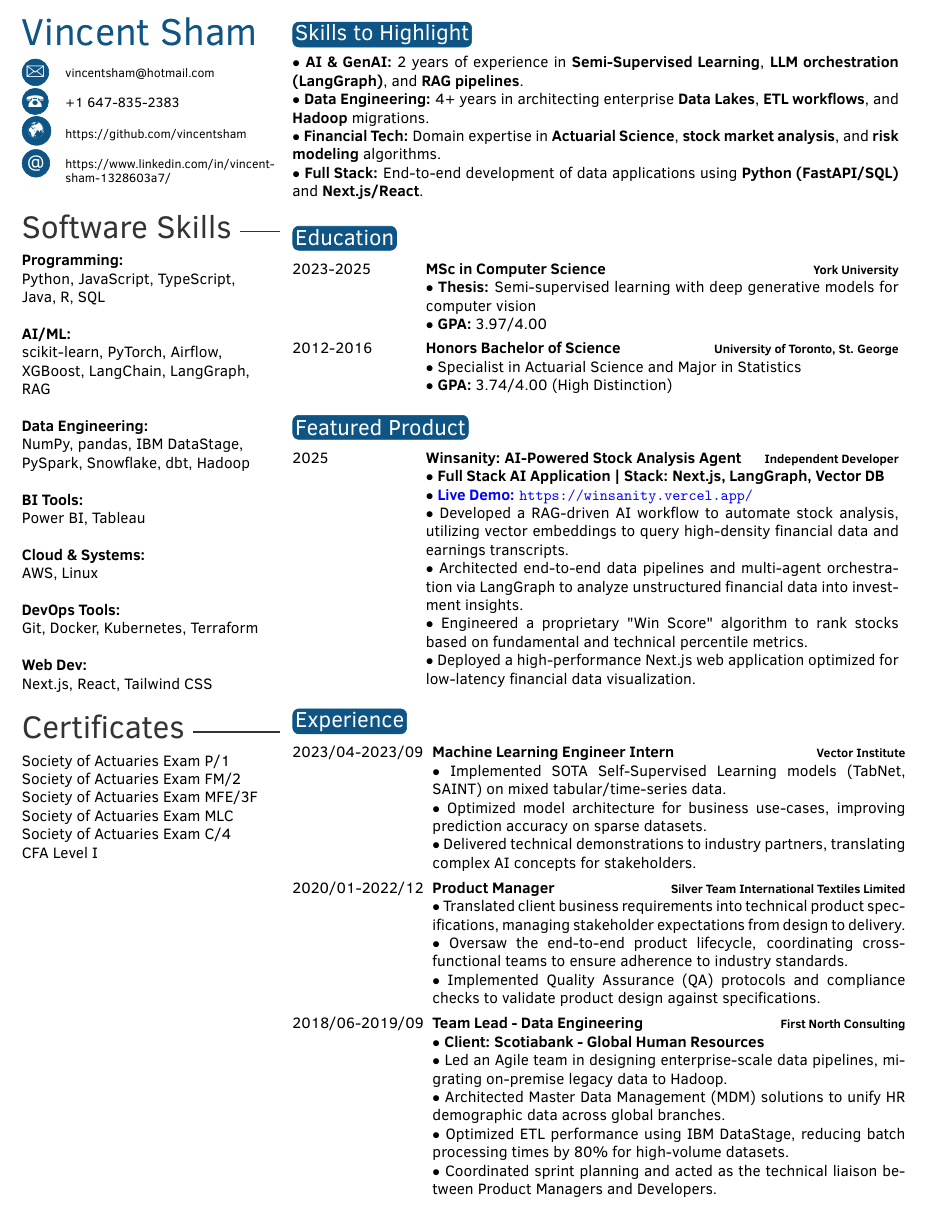
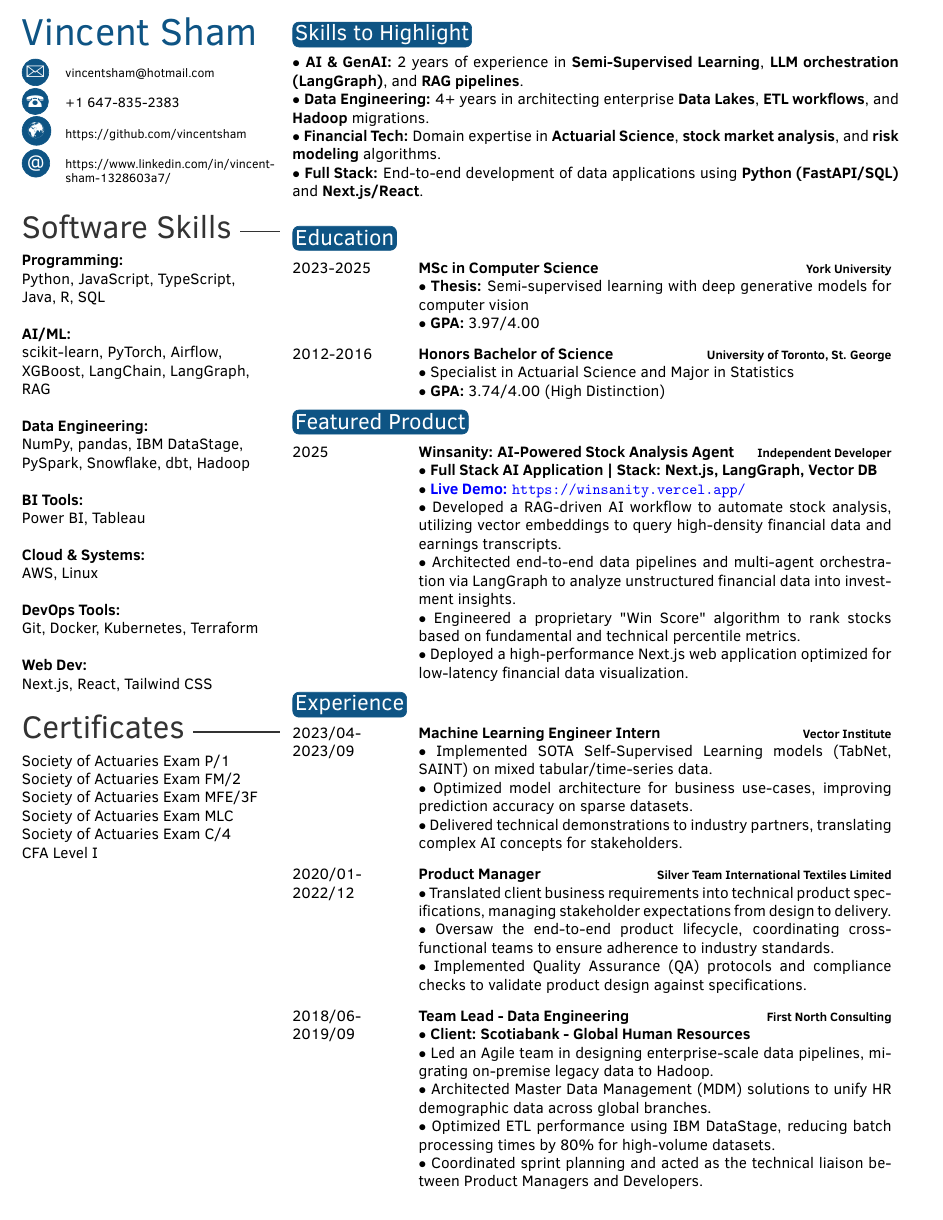
Before and after one commit to vincentsham/career_agent, a LaTeX CV (resume/resume.tex, which reads resume/twentysecondcv.cls): page 1 of 2. Compiled offline with pdfLaTeX.

Commit message:
fix(resume): switch twenty env to itemize, remove manual page break
Replace tabular*-based twenty environment with enumitem itemize to fix
page-break layout issues across experience entries. Remove the hardcoded
\newpage and EXPERIENCE (PART 2) header from resume.tex. Update
compilation docs to include artifact cleanup and correct log path.

Co-Authored-By: Claude Sonnet 4.6 <noreply@anthropic.com>

```diff
--- a/resume/resume.tex
+++ b/resume/resume.tex
@@ -166,20 +166,6 @@ $\bullet$ Optimized ETL performance using IBM DataStage, reducing batch processi
 $\bullet$ Coordinated sprint planning and acted as the technical liaison between Product Managers and Developers.
 }
 
-\end{twenty}
-
-%----------------------------------------------------------------------------------------
-%	 PAGE BREAK
-%----------------------------------------------------------------------------------------
-
-\newpage
-
-%----------------------------------------------------------------------------------------
-%	 EXPERIENCE (PART 2)
-%----------------------------------------------------------------------------------------
-\vspace*{5mm}
-
-\begin{twenty}
 
 \twentyitem{2017/04-2018/06}{Data Engineer}{\textbf{First North Consulting}}{
 $\bullet$  \textbf{Client: Scotiabank - Global Human Resources}\newline
--- a/resume/twentysecondcv.cls
+++ b/resume/twentysecondcv.cls
@@ -18,6 +18,7 @@
 \RequirePackage{pgffor}
 \RequirePackage{marvosym}
 \RequirePackage{parskip}
+\RequirePackage{enumitem}
 
 \DeclareOption*{\PassOptionsToClass{\CurrentOption}{article}}
 \ProcessOptions\relax
@@ -232,18 +233,18 @@
 
 % New environment for the long list
 \newenvironment{twenty}{%
-	\begin{tabular*}{\textwidth}{@{\extracolsep{\fill}}ll}
+	\begin{itemize}[leftmargin=0pt, itemsep=10pt, parsep=0pt, label={}]
 }{%
-	\end{tabular*}
+	\end{itemize}
 }
 
 \newcommand{\twentyitem}[4]{%
-	#1&\hspace{0.2cm}\parbox[t]{0.78\textwidth}{%
-		\textbf{#2}%
-		\hfill%
-		{\footnotesize#3}\\%
-		#4\vspace{\parsep}%
-	}\\
+	\item \parbox[t]{0.18\textwidth}{#1} % Date Column
+	\hspace{0.2cm}
+	\parbox[t]{0.78\textwidth}{ % Content Column
+		\textbf{#2} \hfill {\footnotesize#3}\\
+		#4
+	}
 }
 
 %----------------------------------------------------------------------------------------
```
Also changed, not shown: docs/superpowers/specs/resume-tailoring-design.md (+3 -2 lines).
